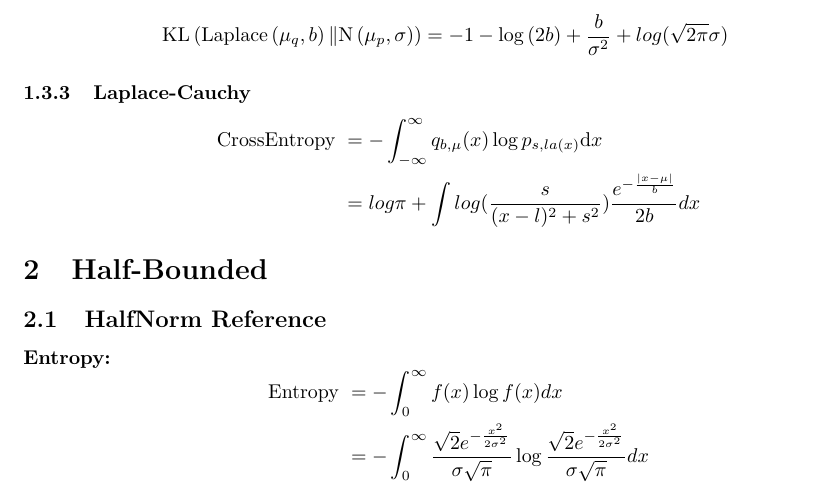
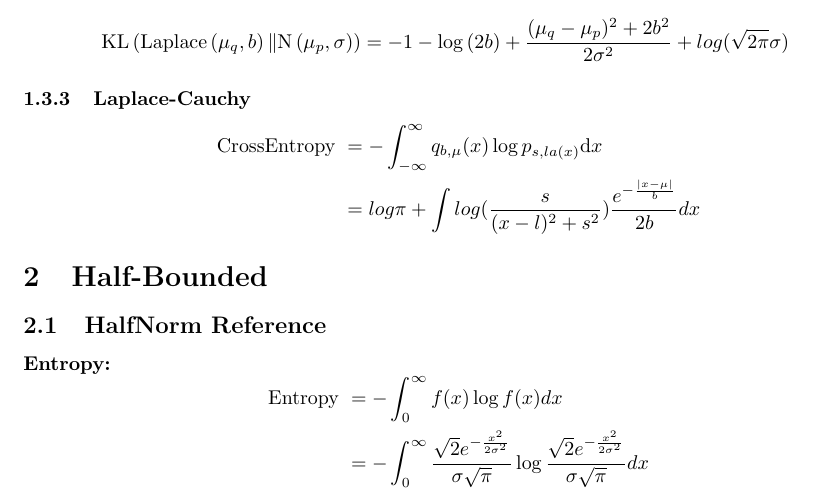
Before and after one commit to LZ497/KL_divergence, a LaTeX document (main.tex): part of page 7 of 11, cut at the place of the change. Compiled offline with pdfLaTeX.

Commit message:
Add files via upload

```diff
--- a/main.tex
+++ b/main.tex
@@ -283,7 +283,7 @@ $$ \begin{aligned} \text { CrossEntropy }&=
 \end{aligned}
  $$
 
-$$ \begin{aligned} \mathrm{KL}\left(\mathrm{Laplace}\left(\mu_{q}, b\right) \| \mathrm{N}\left(\mu_{p}, \sigma\right)\right)&= -1-\log \left(2 b\right)+\frac{b}{\sigma^{2}}+log(\sqrt{2\pi}\sigma)
+$$ \begin{aligned} \mathrm{KL}\left(\mathrm{Laplace}\left(\mu_{q}, b\right) \| \mathrm{N}\left(\mu_{p}, \sigma\right)\right)&= -1-\log \left(2 b\right)+\frac{(\mu_{q}-\mu_{p})^{2}+2b^{2}}{2\sigma^{2}}+log(\sqrt{2\pi}\sigma)
  \end{aligned}
  $$
 
```
Also changed, not shown: main.tex (2 more changed lines).
